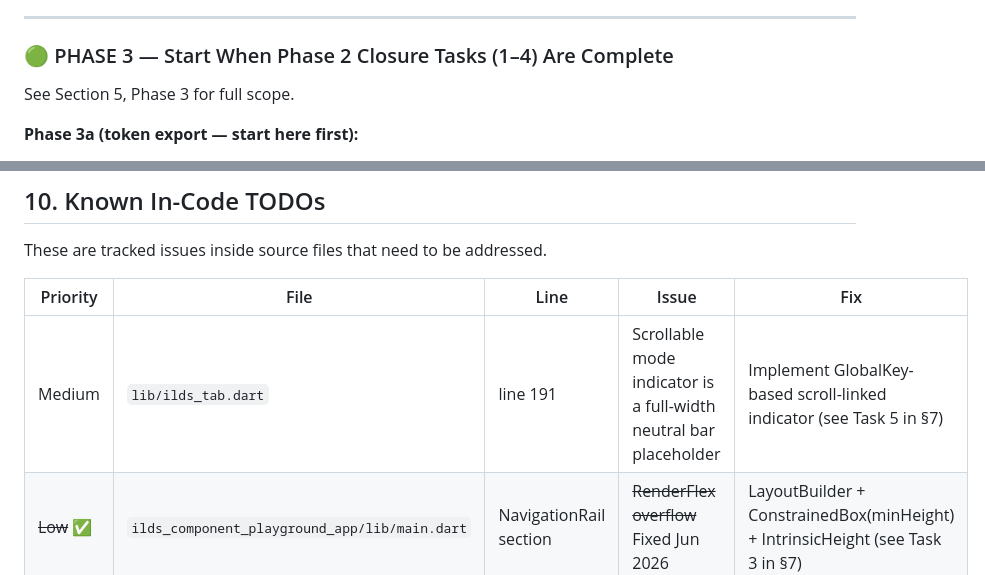
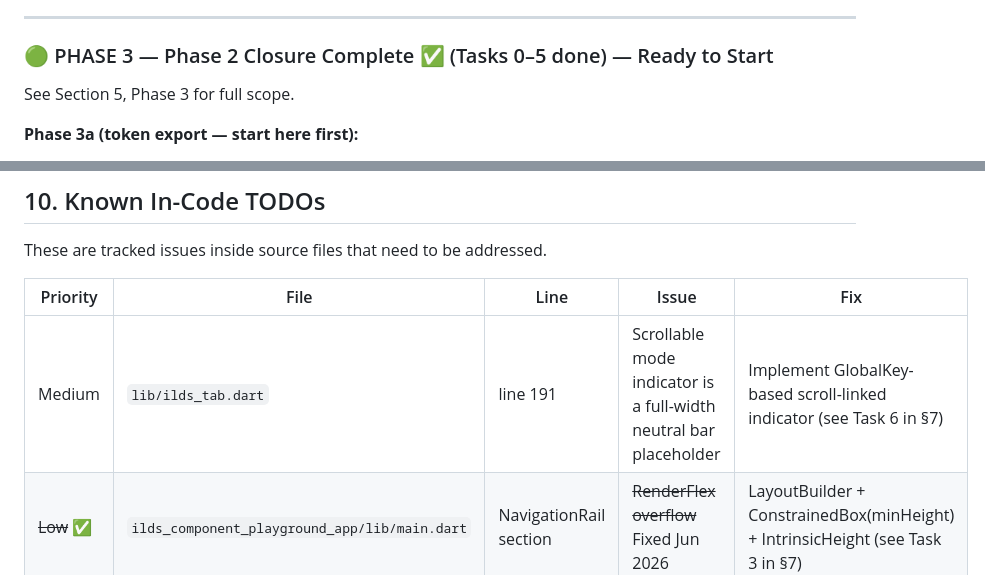
Before and after one commit to dsoftacademy/ilds-design-system, a Markdown page: ILDS_PROJECT_MASTER.md, 2 parts joined by grey strips. GitHub-like rendering.

```diff
--- a/ILDS_PROJECT_MASTER.md
+++ b/ILDS_PROJECT_MASTER.md
@@ -827,7 +827,7 @@ SizedBox(
 
 ---
 
-### 🟢 PHASE 3 — Start When Phase 2 Closure Tasks (1–4) Are Complete
+### 🟢 PHASE 3 — Phase 2 Closure Complete ✅ (Tasks 0–5 done) — Ready to Start
 
 See Section 5, Phase 3 for full scope.
 
@@ -929,7 +929,7 @@ These are tracked issues inside source files that need to be addressed.
 
 | Priority | File | Line | Issue | Fix |
 |---|---|---|---|---|
-| Medium | `lib/ilds_tab.dart` | line 191 | Scrollable mode indicator is a full-width neutral bar placeholder | Implement GlobalKey-based scroll-linked indicator (see Task 5 in §7) |
+| Medium | `lib/ilds_tab.dart` | line 191 | Scrollable mode indicator is a full-width neutral bar placeholder | Implement GlobalKey-based scroll-linked indicator (see Task 6 in §7) |
 | ~~Low~~ ✅ | `ilds_component_playground_app/lib/main.dart` | NavigationRail section | ~~RenderFlex overflow~~ Fixed Jun 2026 | LayoutBuilder + ConstrainedBox(minHeight) + IntrinsicHeight (see Task 3 in §7) |
 | Low | `scrollbar.figma.ts` | Orientation binding | Updated but not republished | Run `npm run code-connect:publish` — full republish (see Task 2 in §7) |
 
```
Also changed, not shown: other parts of ILDS_PROJECT_MASTER.md (+5 -5 lines).
